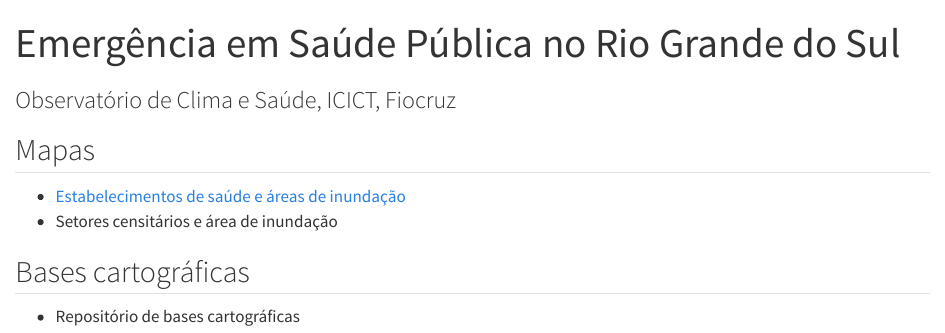
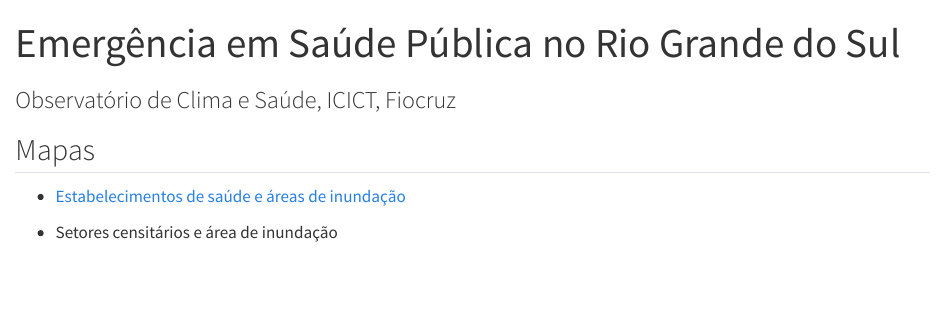
Before and after one commit to rfsaldanha/sauders, a Quarto document (index.qmd): the page in a window 1100 px wide, from its top. Rendered offline with R 4.5, knitr and Pandoc in place of Quarto, with nearby package versions.

Commit message:
Remove about Increase space between links Navbar primary color

```diff
--- a/_quarto.yml
+++ b/_quarto.yml
@@ -9,10 +9,10 @@ website:
   back-to-top-navigation: true
   google-analytics: "G-2M7VLSRDCB"
   navbar:
+    background: primary
     left:
       - href: index.qmd
         text: Início
-      - about.qmd
   page-footer:
     background: light
     left: "![](images/logo_fiocruz.png){width=30%} ![](images/logo_icict_150.png){width=30%}"
--- a/index.qmd
+++ b/index.qmd
@@ -8,8 +8,5 @@ toc: false
 ## Mapas
 
 -   [Estabelecimentos de saúde e áreas de inundação](https://rfsaldanha.github.io/sauders/maps/cnes){target="_blank"}
+
 -   Setores censitários e área de inundação
-
-## Bases cartográficas
-
--   Repositório de bases cartográficas
```
Also changed, not shown: about.qmd (deleted, +0 -9 lines), docs/search.json, 3 other files.
